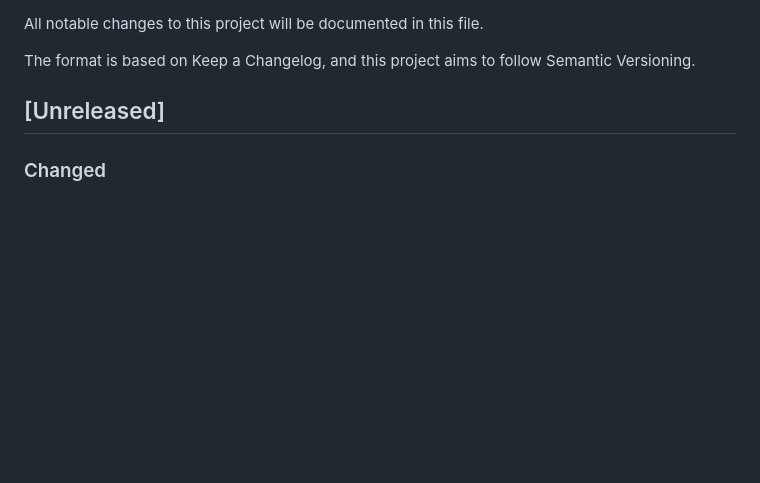
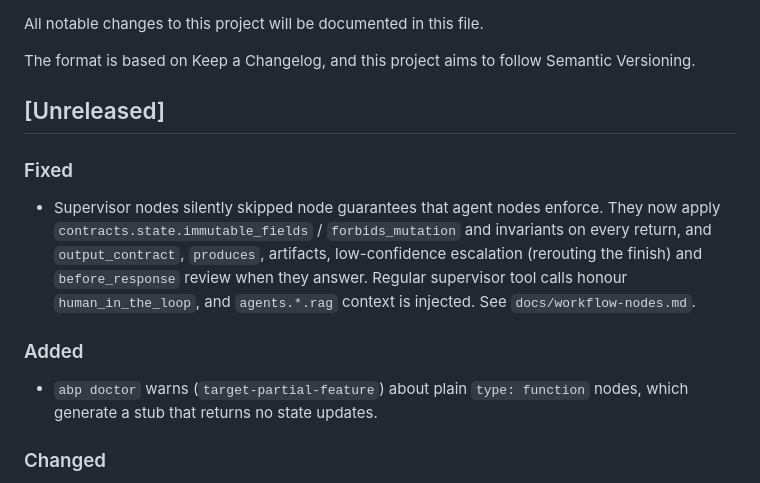
Before and after one commit to ahmetatar/agent-blueprint, a Markdown page: CHANGELOG.md, the part around the change. Rendered like a GitHub page; blank space fills up the shorter version.

```diff
--- a/CHANGELOG.md
+++ b/CHANGELOG.md
@@ -5,6 +5,21 @@ All notable changes to this project will be documented in this file.
 The format is based on Keep a Changelog, and this project aims to follow Semantic Versioning.
 
 ## [Unreleased]
+
+### Fixed
+
+- Supervisor nodes silently skipped node guarantees that agent nodes
+  enforce. They now apply `contracts.state.immutable_fields` /
+  `forbids_mutation` and invariants on every return, and `output_contract`,
+  `produces`, artifacts, low-confidence escalation (rerouting the finish) and
+  `before_response` review when they answer. Regular supervisor tool calls
+  honour `human_in_the_loop`, and `agents.*.rag` context is injected. See
+  `docs/workflow-nodes.md`.
+
+### Added
+
+- `abp doctor` warns (`target-partial-feature`) about plain `type: function`
+  nodes, which generate a stub that returns no state updates.
 
 ### Changed
 
```
Also changed, not shown: docs/workflow-nodes.md (+18 -0 lines).
